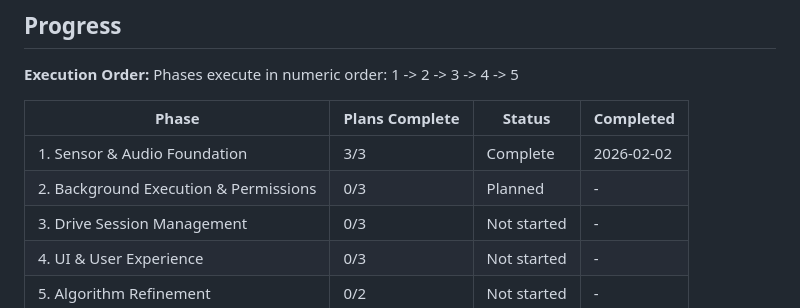
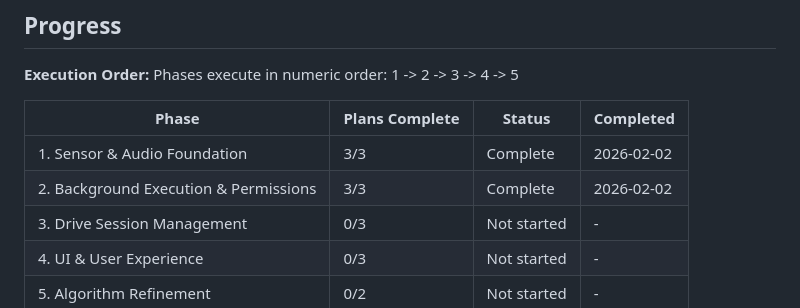
Before and after one commit to p4panash/touge_cup, a Markdown page: .planning/ROADMAP.md, the part around one of its changes. Rendered like a GitHub page.

```diff
--- a/.planning/ROADMAP.md
+++ b/.planning/ROADMAP.md
@@ -111,7 +111,7 @@ Phases execute in numeric order: 1 -> 2 -> 3 -> 4 -> 5
 | Phase | Plans Complete | Status | Completed |
 |-------|----------------|--------|-----------|
 | 1. Sensor & Audio Foundation | 3/3 | Complete | 2026-02-02 |
-| 2. Background Execution & Permissions | 0/3 | Planned | - |
+| 2. Background Execution & Permissions | 3/3 | Complete | 2026-02-02 |
 | 3. Drive Session Management | 0/3 | Not started | - |
 | 4. UI & User Experience | 0/3 | Not started | - |
 | 5. Algorithm Refinement | 0/2 | Not started | - |
```
Also changed, not shown: other parts of .planning/ROADMAP.md (+4 -4 lines), .planning/STATE.md (+16 -12 lines), 1 other file.
